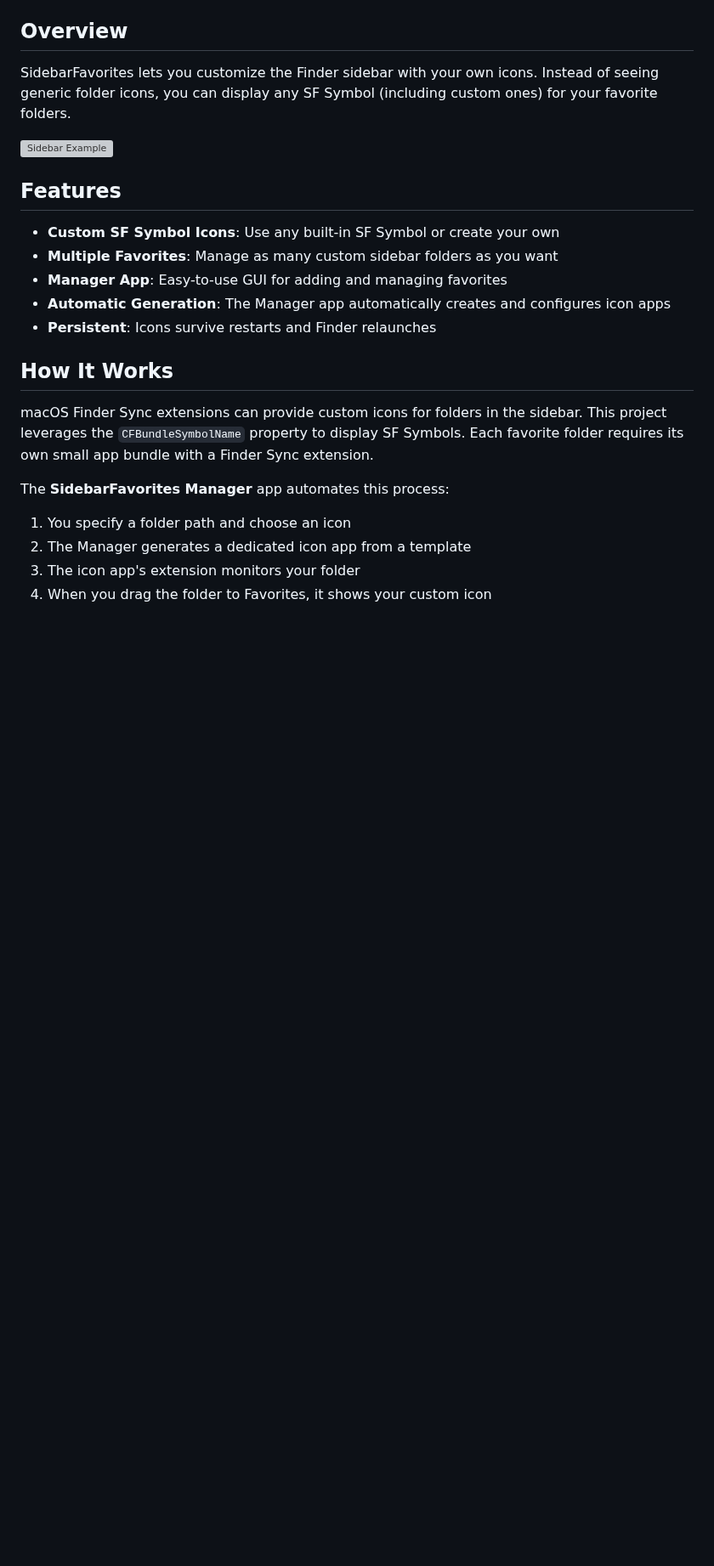
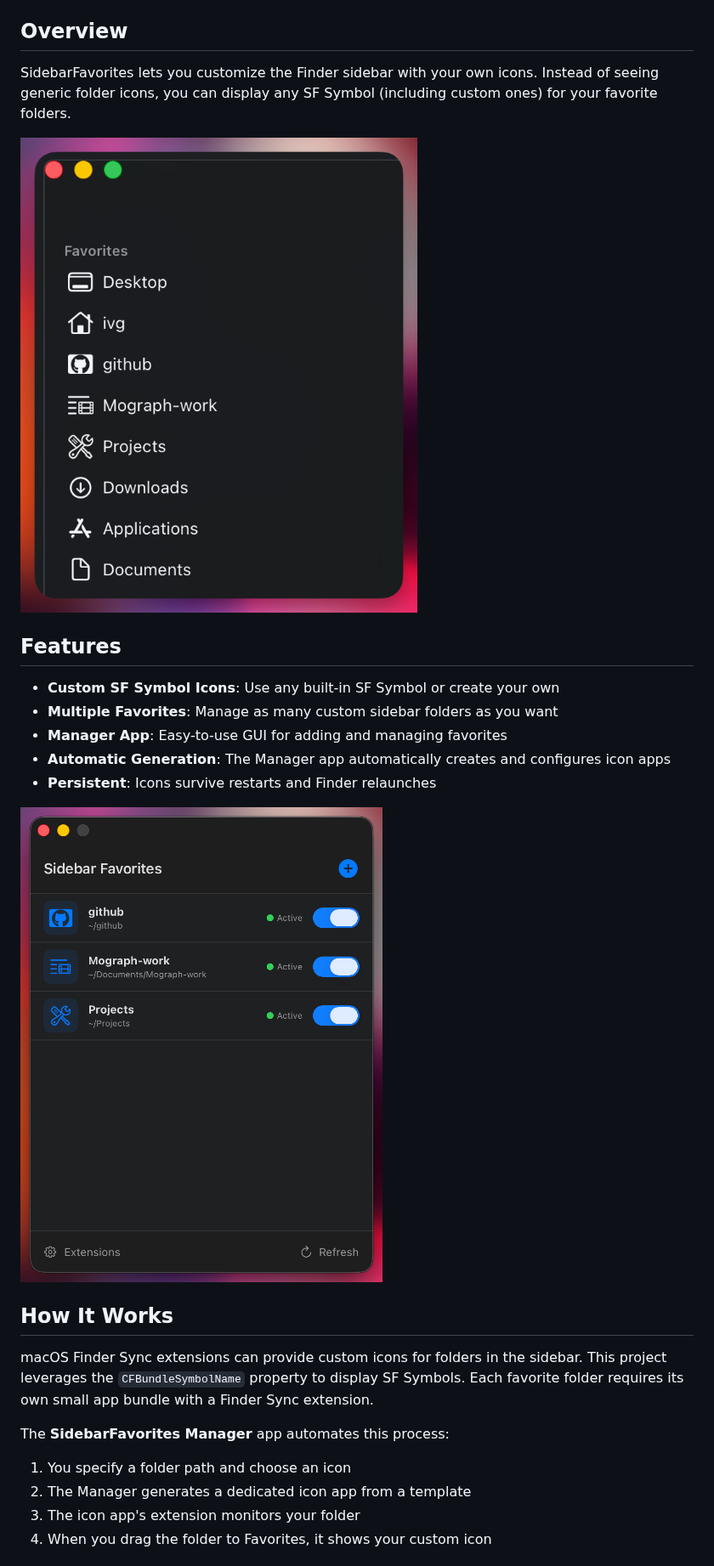
Before and after one commit to ivg-design/SidebarFavorites, a Markdown page: README.md, the part around one of its changes. Shown at 85% size. Rendered like a GitHub page; pictures changed too: docs/assets/example.png (added), docs/assets/main-screen.png (added); blank space fills up the shorter version; grey boxes are pictures that could not be loaded.

```diff
--- a/README.md
+++ b/README.md
@@ -10,7 +10,7 @@ Add custom folders to macOS Finder's sidebar with custom SF Symbol icons.
 
 SidebarFavorites lets you customize the Finder sidebar with your own icons. Instead of seeing generic folder icons, you can display any SF Symbol (including custom ones) for your favorite folders.
 
-![Sidebar Example](docs/assets/sidebar-example.png)
+![Finder Sidebar with Custom Icons](docs/assets/example.png)
 
 ## Features
 
@@ -19,6 +19,8 @@ SidebarFavorites lets you customize the Finder sidebar with your own icons. Inst
 - **Manager App**: Easy-to-use GUI for adding and managing favorites
 - **Automatic Generation**: The Manager app automatically creates and configures icon apps
 - **Persistent**: Icons survive restarts and Finder relaunches
+
+![Manager App](docs/assets/main-screen.png)
 
 ## How It Works
 
```
Also changed, not shown: other parts of README.md (+3 -1 lines), docs/assets/add-favorites.png (added).
